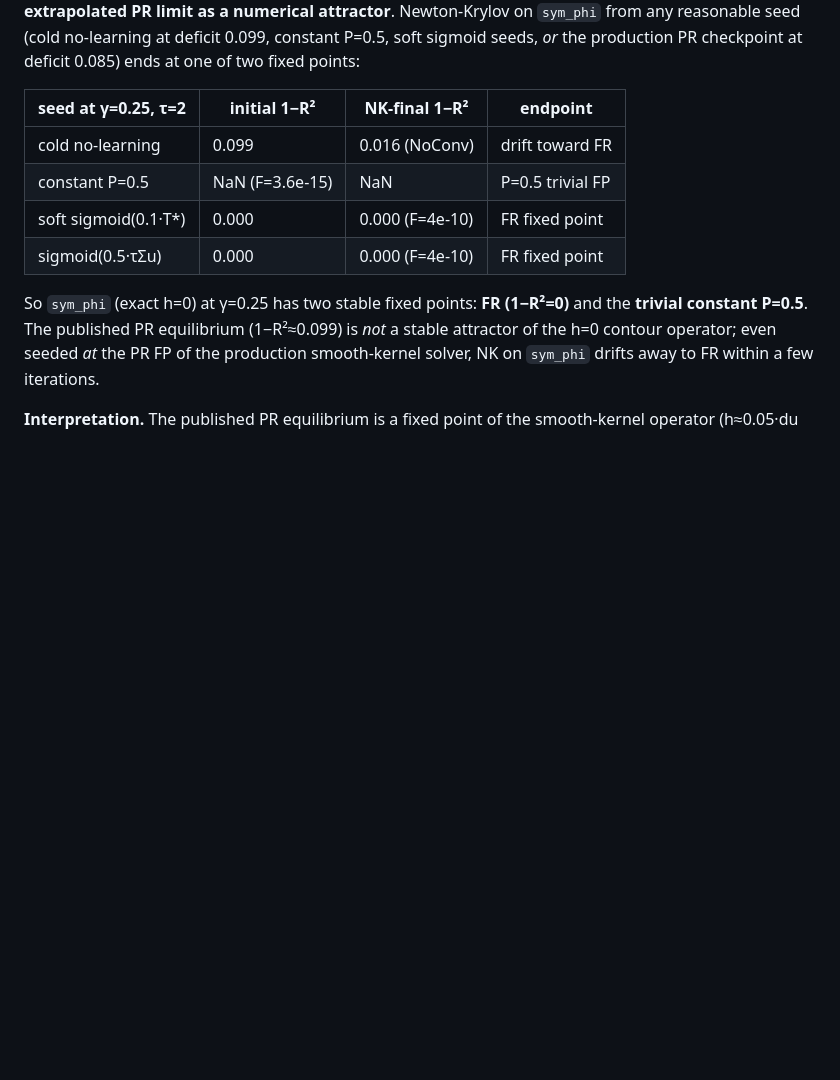
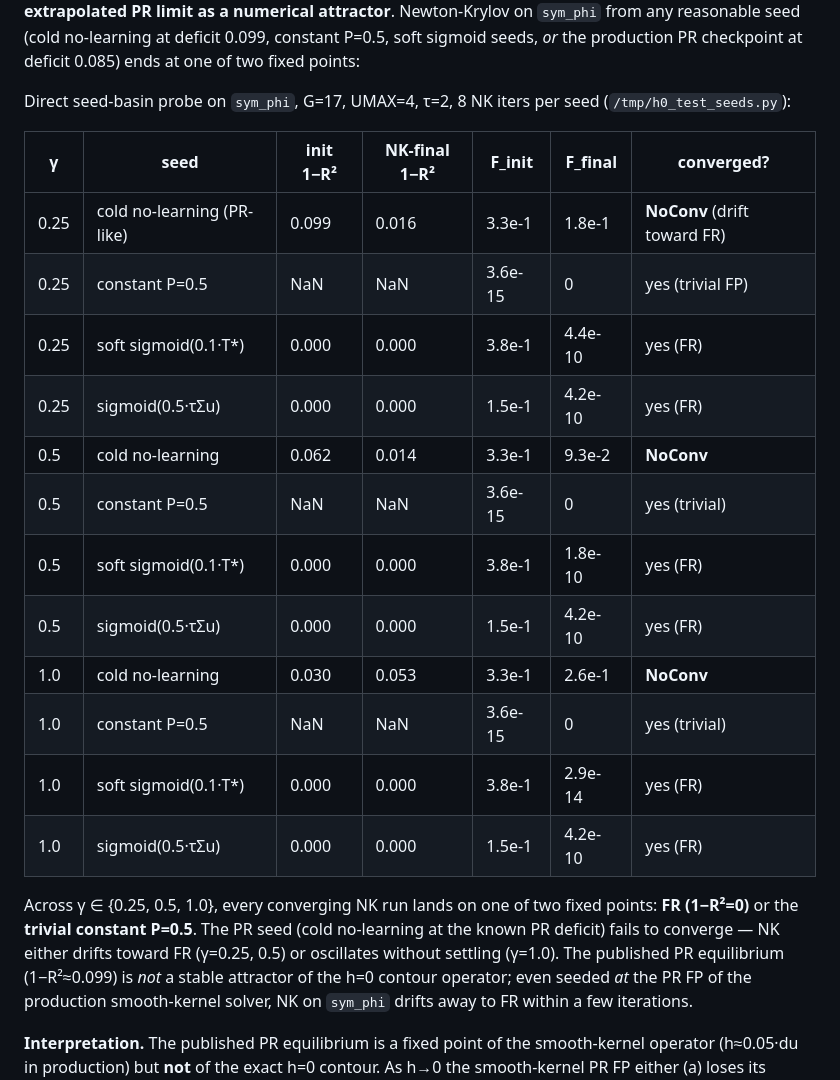
Before and after one commit to mhpbreugem/FIXED-POINT-FACTORY, a Markdown page: projects/REZN/INVESTIGATION_SUMMARY.md, the part around the change. GitHub-like rendering; blank space fills up the shorter version.

Commit message:
investigation summary: expand h=0 seed-basin table to cover gamma in {0.25,0.5,1.0}; confirms only FR + trivial constant are attractors of sym_phi

```diff
--- a/projects/REZN/INVESTIGATION_SUMMARY.md
+++ b/projects/REZN/INVESTIGATION_SUMMARY.md
@@ -146,15 +146,28 @@ on `sym_phi` from any reasonable seed (cold no-learning at deficit 0.099, consta
 P=0.5, soft sigmoid seeds, *or* the production PR checkpoint at deficit 0.085) ends at
 one of two fixed points:
 
-| seed at γ=0.25, τ=2 | initial 1−R² | NK-final 1−R² | endpoint |
-|---|---|---|---|
-| cold no-learning | 0.099 | 0.016 (NoConv) | drift toward FR |
-| constant P=0.5 | NaN (F=3.6e-15) | NaN | P=0.5 trivial FP |
-| soft sigmoid(0.1·T*) | 0.000 | 0.000 (F=4e-10) | FR fixed point |
-| sigmoid(0.5·τΣu) | 0.000 | 0.000 (F=4e-10) | FR fixed point |
+Direct seed-basin probe on `sym_phi`, G=17, UMAX=4, τ=2, 8 NK iters per seed
+(`/tmp/h0_test_seeds.py`):
 
-So `sym_phi` (exact h=0) at γ=0.25 has two stable fixed points: **FR (1−R²=0)** and the
-**trivial constant P=0.5**. The published PR equilibrium (1−R²≈0.099) is *not* a stable
+| γ | seed | init 1−R² | NK-final 1−R² | F_init | F_final | converged? |
+|---|---|---|---|---|---|---|
+| 0.25 | cold no-learning (PR-like) | 0.099 | 0.016 | 3.3e-1 | 1.8e-1 | **NoConv** (drift toward FR) |
+| 0.25 | constant P=0.5 | NaN | NaN | 3.6e-15 | 0 | yes (trivial FP) |
+| 0.25 | soft sigmoid(0.1·T*) | 0.000 | 0.000 | 3.8e-1 | 4.4e-10 | yes (FR) |
+| 0.25 | sigmoid(0.5·τΣu) | 0.000 | 0.000 | 1.5e-1 | 4.2e-10 | yes (FR) |
+| 0.5  | cold no-learning | 0.062 | 0.014 | 3.3e-1 | 9.3e-2 | **NoConv** |
+| 0.5  | constant P=0.5 | NaN | NaN | 3.6e-15 | 0 | yes (trivial) |
+| 0.5  | soft sigmoid(0.1·T*) | 0.000 | 0.000 | 3.8e-1 | 1.8e-10 | yes (FR) |
+| 0.5  | sigmoid(0.5·τΣu) | 0.000 | 0.000 | 1.5e-1 | 4.2e-10 | yes (FR) |
+| 1.0  | cold no-learning | 0.030 | 0.053 | 3.3e-1 | 2.6e-1 | **NoConv** |
+| 1.0  | constant P=0.5 | NaN | NaN | 3.6e-15 | 0 | yes (trivial) |
+| 1.0  | soft sigmoid(0.1·T*) | 0.000 | 0.000 | 3.8e-1 | 2.9e-14 | yes (FR) |
+| 1.0  | sigmoid(0.5·τΣu) | 0.000 | 0.000 | 1.5e-1 | 4.2e-10 | yes (FR) |
+
+Across γ ∈ {0.25, 0.5, 1.0}, every converging NK run lands on one of two fixed points:
+**FR (1−R²=0)** or the **trivial constant P=0.5**. The PR seed (cold no-learning at the
+known PR deficit) fails to converge — NK either drifts toward FR (γ=0.25, 0.5) or
+oscillates without settling (γ=1.0). The published PR equilibrium (1−R²≈0.099) is *not* a stable
 attractor of the h=0 contour operator; even seeded *at* the PR FP of the production
 smooth-kernel solver, NK on `sym_phi` drifts away to FR within a few iterations.
 
```
